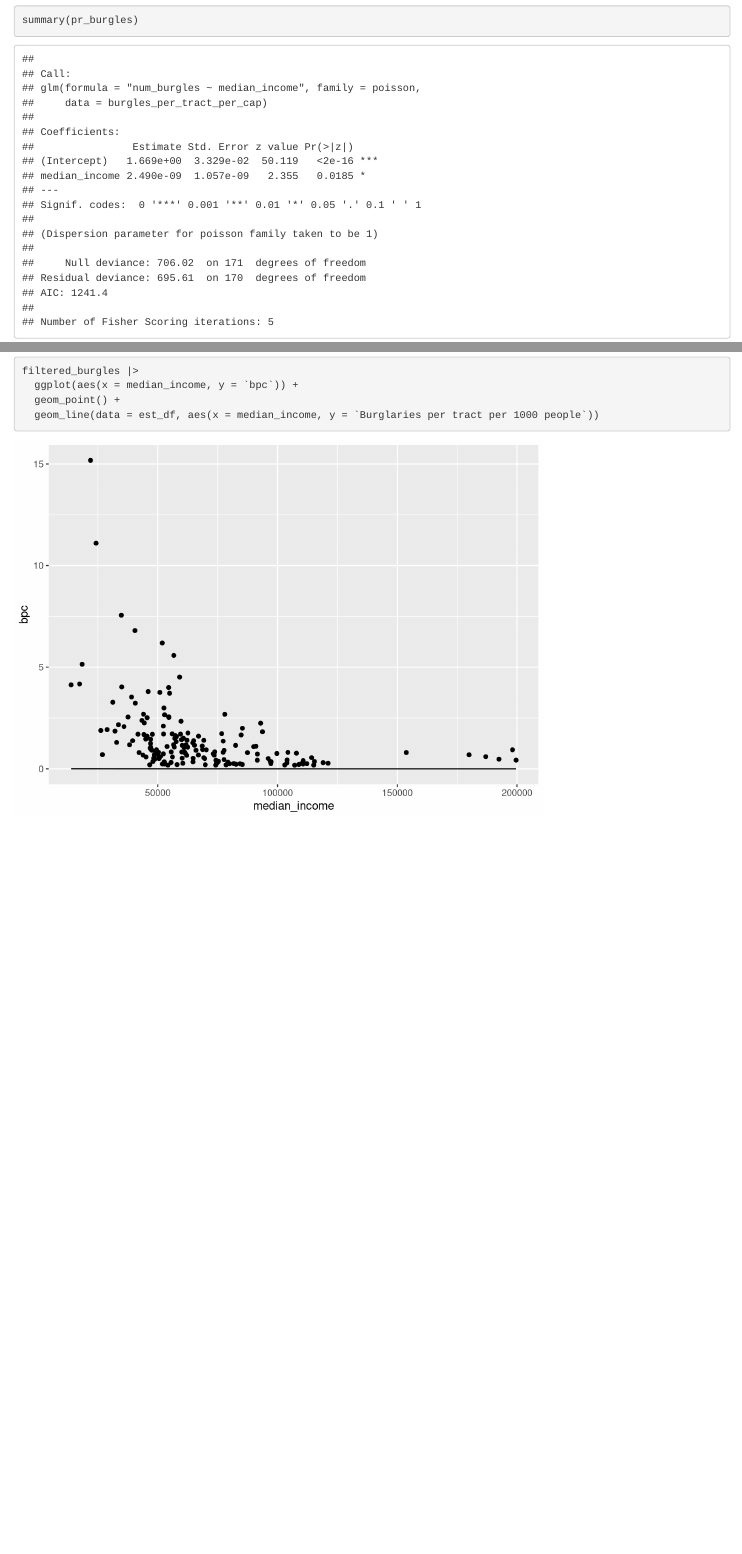
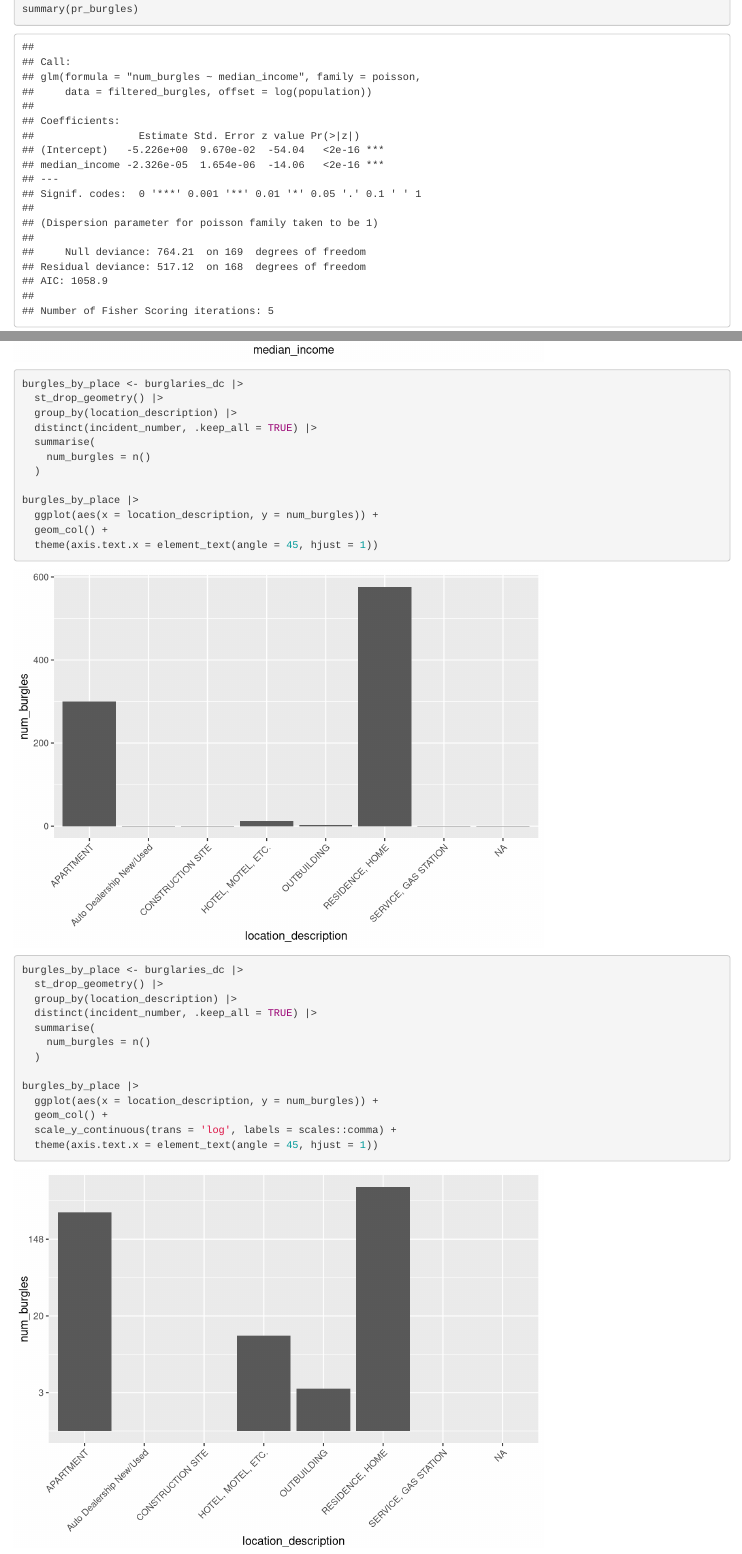
Before and after one commit to nss-data-science-cohort-7/geospatial-poisson-shanks-t, an R Markdown document (initial.Rmd): the page in a window 1100 px wide, from 7390 px down before the commit and from 8210 px down after it, so that both start at the same text, and a second part further down, joined at a grey line. Rendered offline with R 4.5, knitr and Pandoc, with nearby package versions; some code elsewhere in the file could not run offline.

Commit message:
charts burgles by place

````diff
--- a/initial.Rmd
+++ b/initial.Rmd
@@ -26,12 +26,12 @@ burglaries_geo <- st_as_sf(burglaries |> drop_na(latitude, longitude),
 ```
 
 ```{r}
-#plot it own its own
+
 burglaries_geo |>
   ggplot() +
   geom_sf()
 
-#plot with dc
+
 dc_shape_file |>
   ggplot() +
   geom_sf() +
@@ -57,6 +57,12 @@ dc_shape_file |>
 ```
 ```{r}
 merged_df <- full_join(census, burglaries_dc, by = c("tract" = "TRACTCE")) |> view()
+```
+```{r}
+merged_df |>
+  group_by(tract) |>
+  distinct(incident_number) |>
+  nrow()
 ```
 
 ```{r}
@@ -84,9 +90,7 @@ burgles_per_tract_per_cap <- merged_df |>
     population = first(population),
     median_income = first(median_income),
     num_burgles = n(),
-    bpc = (n() / population) * 1000
-    ) |>
-  ungroup() |>
+    bpc = (n() / population) * 1000) |>
   arrange(desc(bpc))
 
 burgles_per_tract_per_cap
@@ -120,7 +124,7 @@ tibble(x = x, y = y) |>
 ```
 ```{r}
 pr_burgles <- glm('num_burgles ~ median_income',
-               data = burgles_per_tract_per_cap,
+               data = filtered_burgles,
                family = poisson)
 ```
 
@@ -128,14 +132,14 @@ pr_burgles <- glm('num_burgles ~ median_income',
 summary(pr_burgles)
 ```
 ```{r}
-summary(burgles_per_tract_per_cap$median_income)
+filtered_burgles <- burgles_per_tract_per_cap |>
+  filter(median_income > 0)
+
+summary(filtered_burgles$median_income)
 
 ```
 
 ```{r}
-filtered_burgles <- burgles_per_tract_per_cap |>
-  filter(median_income > 0)
-
 est_df <- tibble(
   median_income = seq(from = min(filtered_burgles$median_income, na.rm = TRUE),
                           to = max(filtered_burgles$median_income, na.rm = TRUE),
@@ -156,6 +160,7 @@ pr_burgles <- glm('num_burgles ~ median_income',
                data = filtered_burgles,
                family = poisson,
                offset = log(population))
+summary(pr_burgles)
 ```
 
 ```{r}
@@ -163,7 +168,7 @@ est_df <- tibble(
   median_income = seq(from = min(filtered_burgles$median_income, na.rm = TRUE),
                           to = max(filtered_burgles$median_income, na.rm = TRUE),
                           length.out = 100),
-  population = 1
+  population = 1000
     )
 
 est_df <- est_df |>
@@ -175,3 +180,34 @@ filtered_burgles |>
   geom_point() +
   geom_line(data = est_df, aes(x = median_income, y = `Burglaries per tract per 1000 people`))
 ```
+```{r}
+burgles_by_place <- burglaries_dc |>
+  st_drop_geometry() |>
+  group_by(location_description) |>
+  distinct(incident_number, .keep_all = TRUE) |>
+  summarise(
+    num_burgles = n()
+  )
+
+burgles_by_place |>
+  ggplot(aes(x = location_description, y = num_burgles)) +
+  geom_col() +
+  theme(axis.text.x = element_text(angle = 45, hjust = 1))
+
+```
+```{r}
+burgles_by_place <- burglaries_dc |>
+  st_drop_geometry() |>
+  group_by(location_description) |>
+  distinct(incident_number, .keep_all = TRUE) |>
+  summarise(
+    num_burgles = n()
+  )
+
+burgles_by_place |>
+  ggplot(aes(x = location_description, y = num_burgles)) +
+  geom_col() +
+  scale_y_continuous(trans = 'log', labels = scales::comma) +
+  theme(axis.text.x = element_text(angle = 45, hjust = 1))
+
+```
````
